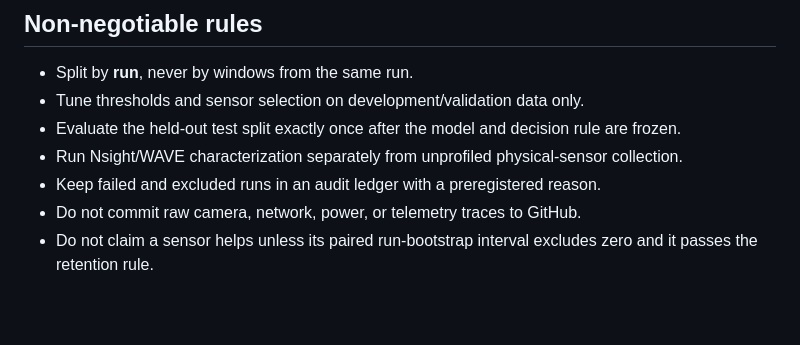
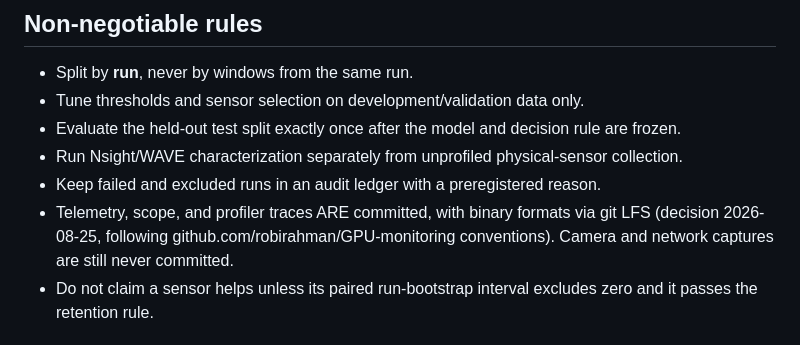
Before and after one commit to Tajdari-S/sensorguard, a Markdown page: README.md, the part around the change. Drawn GitHub-style; blank space fills up the shorter version.

Commit message:
Update data-commit policy in README and decision log
Co-Authored-By: Claude Fable 5 <noreply@anthropic.com>

```diff
--- a/README.md
+++ b/README.md
@@ -66,7 +66,7 @@ scripts/     Inventory and validation helpers
 - Evaluate the held-out test split exactly once after the model and decision rule are frozen.
 - Run Nsight/WAVE characterization separately from unprofiled physical-sensor collection.
 - Keep failed and excluded runs in an audit ledger with a preregistered reason.
-- Do not commit raw camera, network, power, or telemetry traces to GitHub.
+- Telemetry, scope, and profiler traces ARE committed, with binary formats via git LFS (decision 2026-08-25, following github.com/robirahman/GPU-monitoring conventions). Camera and network captures are still never committed.
 - Do not claim a sensor helps unless its paired run-bootstrap interval excludes zero and it passes the retention rule.
 
 ## What the scripts currently do
```
Also changed, not shown: docs/DECISION_LOG.md (+1 -0 lines).
